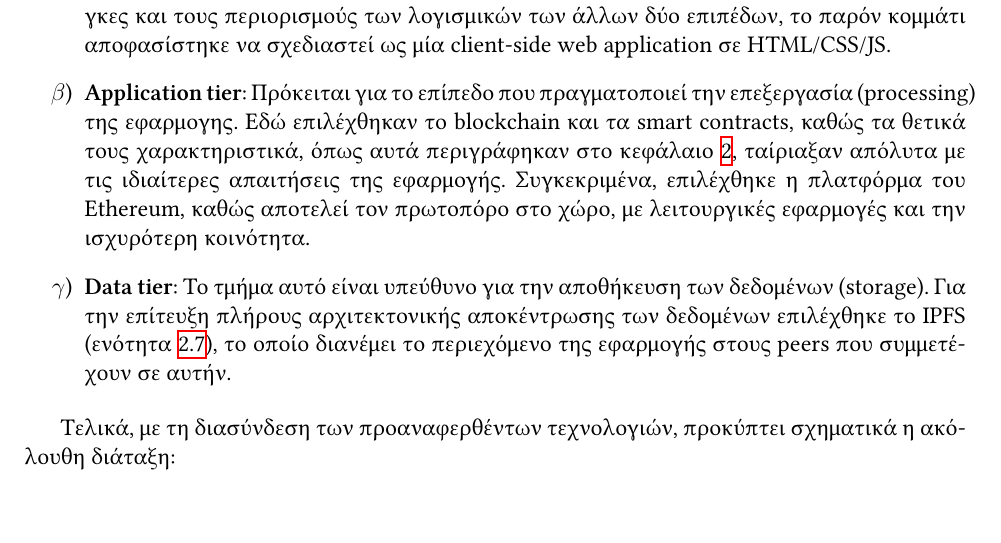
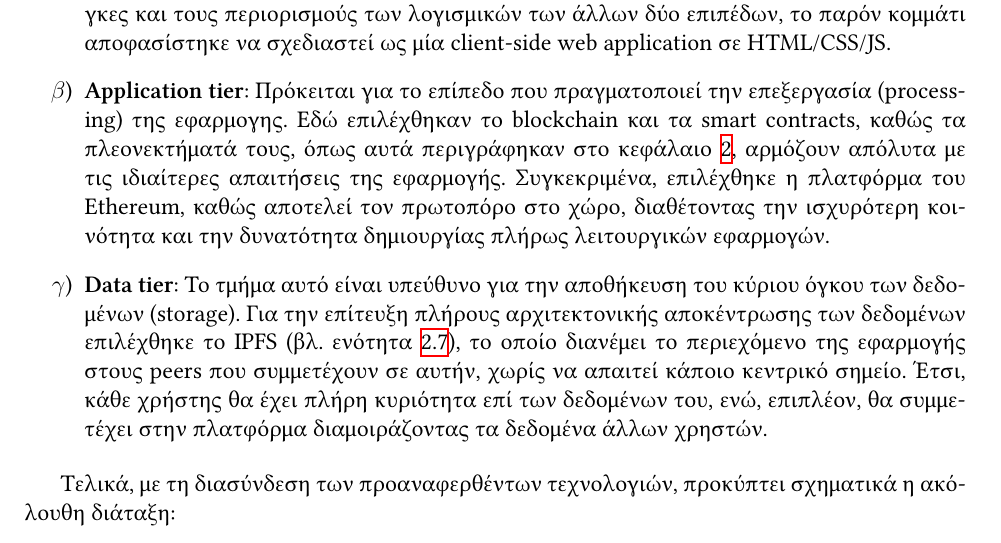
Before and after one commit to ECEntrics/thesis-report, a LaTeX thesis (thesis.tex, which reads chapters/3.application-design/3.2.technology-stack.tex): part of page 25 of 69, cut so that both start at the same text. The pictures show the PDF file thesis.pdf that the author committed with the source.

Commit message:
feat: add section 3.2 stuff

```diff
--- a/chapters/3.application-design/3.2.technology-stack.tex
+++ b/chapters/3.application-design/3.2.technology-stack.tex
@@ -5,13 +5,13 @@
 \begin{enumerate}
     \item \textbf{Presentation tier}: Αποτελεί τη διεπαφή του χρήστη (user interface ή UI), μέσω της οποίας ο τελευταίος αλληλεπιδρά με την εφαρμογή. Για την εκπλήρωση των προδιαγραφών, το μοναδικό απαραίτητο χαρακτηριστικό αυτού του τμήματος είναι να μπορεί να εκτελείται αυτούσιο από τη συσκευή του τελικού χρήστη, δηλαδή να μην απαιτείται η ύπαρξη κάποιου εξυπηρετητή για τη λειτουργία του. Λαμβάνοντας, επιπροσθέτως, υπόψιν τις ανάγκες και τους περιορισμούς των λογισμικών των άλλων δύο επιπέδων, το παρόν κομμάτι αποφασίστηκε να σχεδιαστεί ως μία client-side web application σε HTML/CSS/JS.
 
-    \item \textbf{Application tier}: Πρόκειται για το επίπεδο που πραγματοποιεί την επεξεργασία (processing) της εφαρμογης. Εδώ επιλέχθηκαν το blockchain και τα smart contracts, καθώς τα θετικά τους χαρακτηριστικά, όπως αυτά περιγράφηκαν στο κεφάλαιο \ref{chapter:2-theoretical-background}, ταίριαξαν απόλυτα με τις ιδιαίτερες απαιτήσεις της εφαρμογής. Συγκεκριμένα, επιλέχθηκε η πλατφόρμα του Ethereum, καθώς αποτελεί τον πρωτοπόρο στο χώρο, με λειτουργικές εφαρμογές και την ισχυρότερη κοινότητα.
+    \item \textbf{Application tier}: Πρόκειται για το επίπεδο που πραγματοποιεί την επεξεργασία (\textenglish{processing}) της εφαρμογης. Εδώ επιλέχθηκαν το blockchain και τα smart contracts, καθώς τα πλεονεκτήματά τους, όπως αυτά περιγράφηκαν στο κεφάλαιο \ref{chapter:2-theoretical-background}, αρμόζουν απόλυτα με τις ιδιαίτερες απαιτήσεις της εφαρμογής. Συγκεκριμένα, επιλέχθηκε η πλατφόρμα του Ethereum, καθώς αποτελεί τον πρωτοπόρο στο χώρο, διαθέτοντας την ισχυρότερη κοινότητα και την δυνατότητα δημιουργίας πλήρως λειτουργικών εφαρμογών.
 
-    \item \textbf{Data tier}: Το τμήμα αυτό είναι υπεύθυνο για την αποθήκευση των δεδομένων (storage). Για την επίτευξη πλήρους αρχιτεκτονικής αποκέντρωσης των δεδομένων επιλέχθηκε το IPFS (ενότητα \ref{section:2-7-ipfs}), το οποίο διανέμει το περιεχόμενο της εφαρμογής στους peers που συμμετέχουν σε αυτήν.
+    \item \textbf{Data tier}: Το τμήμα αυτό είναι υπεύθυνο για την αποθήκευση του κύριου όγκου των δεδομένων (storage). Για την επίτευξη πλήρους αρχιτεκτονικής αποκέντρωσης των δεδομένων επιλέχθηκε το IPFS (βλ. ενότητα \ref{section:2-7-ipfs}), το οποίο διανέμει το περιεχόμενο της εφαρμογής στους peers που συμμετέχουν σε αυτήν, χωρίς να απαιτεί κάποιο κεντρικό σημείο. Έτσι, κάθε χρήστης θα έχει πλήρη κυριότητα επί των δεδομένων του, ενώ, επιπλέον, θα συμμετέχει στην πλατφόρμα διαμοιράζοντας τα δεδομένα άλλων χρηστών.
 \end{enumerate}
 
 Τελικά, με τη διασύνδεση των προαναφερθέντων τεχνολογιών, προκύπτει σχηματικά η ακόλουθη διάταξη:
 
-% TODO: change this
+% TODO: Create proper diagram
 \begin{figure}[H]
     \centering
```
Also changed, not shown: assets/figures/chapter-3/3.2.technology.stack.png (added), assets/figures/chapter-3/simple_dapp_stack.png (deleted), thesis.pdf, chapters/3.application-design/3.2.technology-stack.tex (2 more changed lines).
